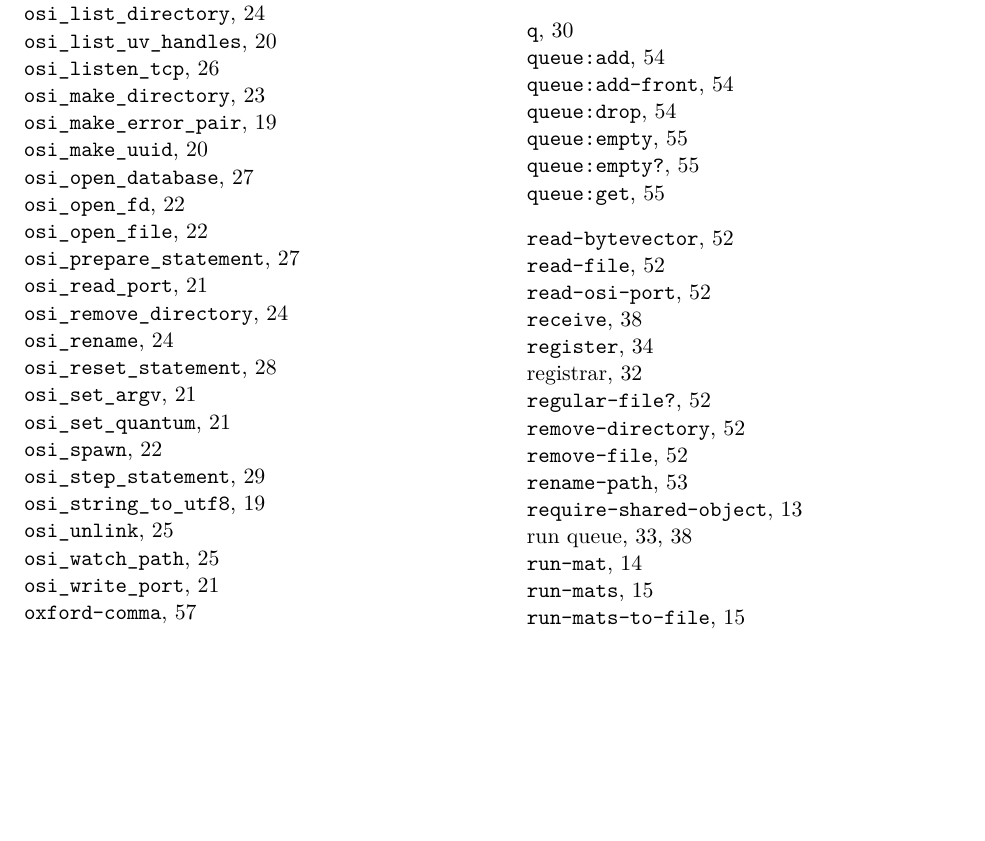
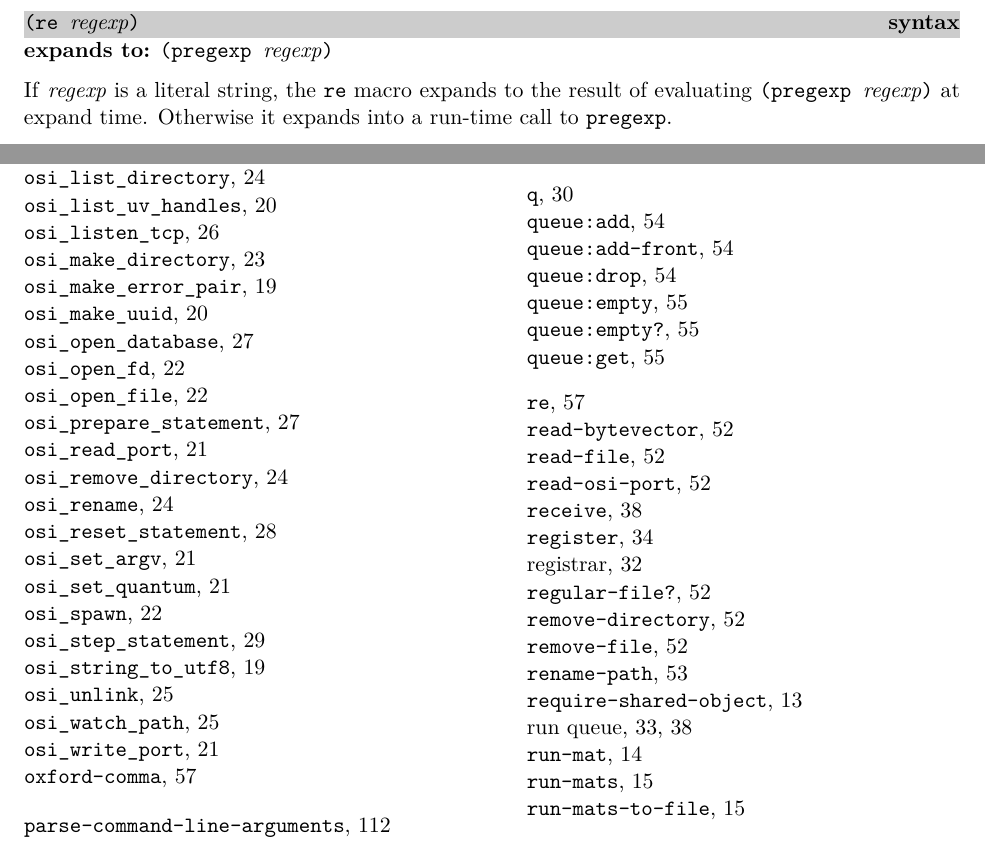
Before and after one commit to becls/swish, a LaTeX thesis (doc/swish.tex, which reads doc/swish/erlang.tex): part of page 122 of 123 before the commit and two parts of pages 61 and 123 of 124 after it, the two joined at a grey line, cut at the place of the change, the shorter picture padded with empty space. Compiled offline with pdfLaTeX.

Commit message:
add re macro that compiles regexps at expand time if possible

```diff
--- a/doc/swish/erlang.tex
+++ b/doc/swish/erlang.tex
@@ -2429,3 +2429,15 @@ comparisons.
 
 The \code{symbol-append} procedure returns the symbol formed by
 appending the symbols passed as arguments.
+
+% ----------------------------------------------------------------------------
+\defineentry{re}
+\begin{syntax}
+  \code{(re \var{regexp})}
+\end{syntax}
+\expandsto{}
+\code{(pregexp \var{regexp})}
+
+If \var{regexp} is a literal string, the \code{re} macro expands to the
+result of evaluating \code{(pregexp\ \var{regexp})} at expand time.
+Otherwise it expands into a run-time call to \code{pregexp}.
```
Also changed, not shown: 4 other files.
